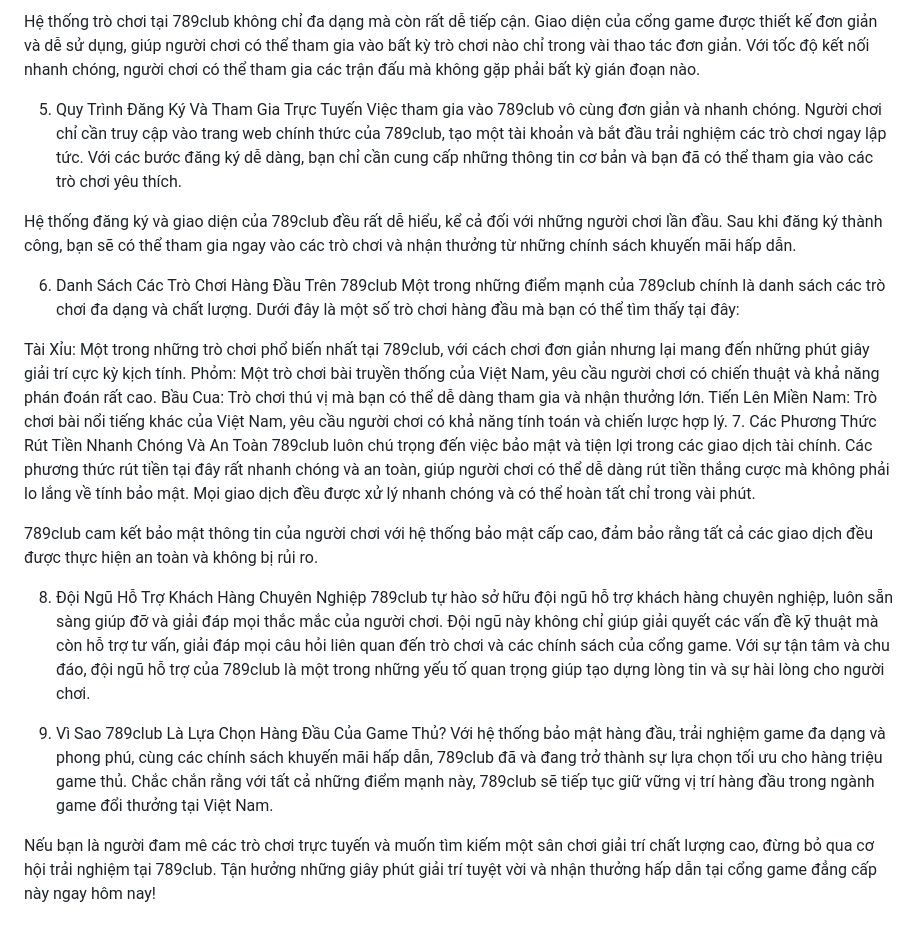
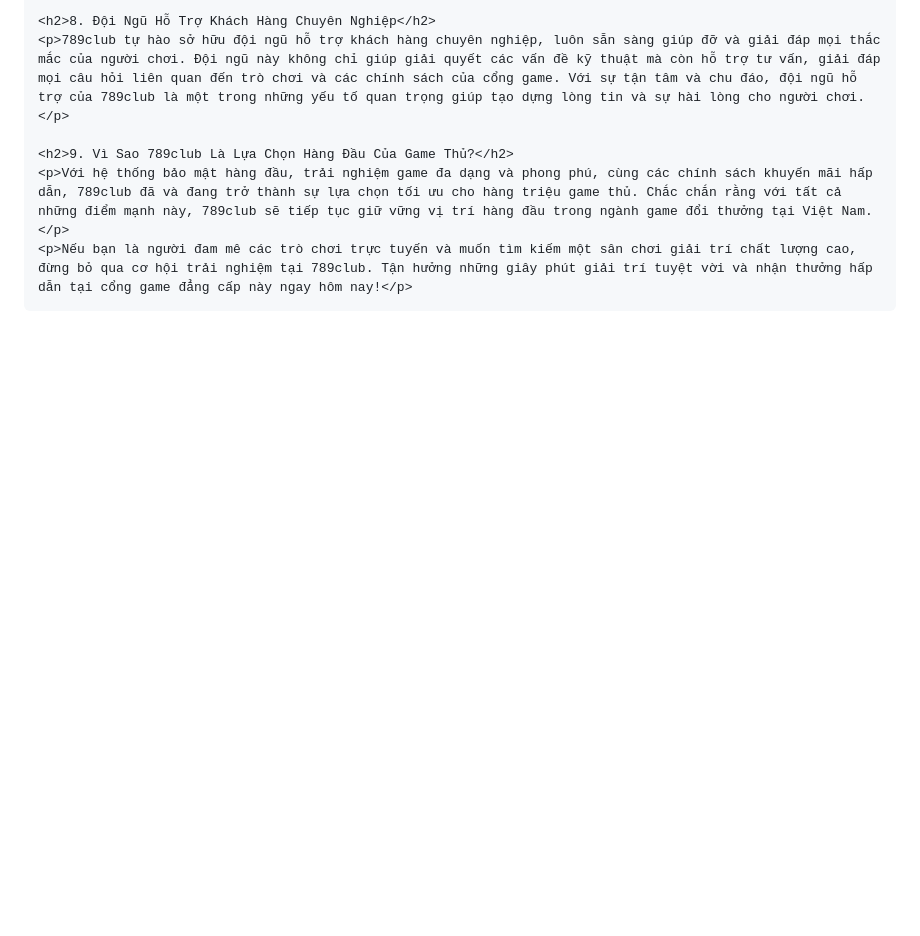
Before and after one commit to somoemo/789clubnow, a Markdown page: README.md, the part around one of its changes. Drawn GitHub-style; blank space fills up the shorter version.

```diff
--- a/README.md
+++ b/README.md
@@ -28,27 +45,7 @@ Các chương trình khuyến mãi tại 789club thường xuyên được cập
 
-Hệ thống trò chơi tại 789club không chỉ đa dạng mà còn rất dễ tiếp cận. Giao diện của cổng game được thiết kế đơn giản và dễ sử dụng, giúp người chơi có thể tham gia vào bất kỳ trò chơi nào chỉ trong vài thao tác đơn giản. Với tốc độ kết nối nhanh chóng, người chơi có thể tham gia các trận đấu mà không gặp phải bất kỳ gián đoạn nào.
+    <h2>8. Đội Ngũ Hỗ Trợ Khách Hàng Chuyên Nghiệp</h2>
+    <p>789club tự hào sở hữu đội ngũ hỗ trợ khách hàng chuyên nghiệp, luôn sẵn sàng giúp đỡ và giải đáp mọi thắc mắc của người chơi. Đội ngũ này không chỉ giúp giải quyết các vấn đề kỹ thuật mà còn hỗ trợ tư vấn, giải đáp mọi câu hỏi liên quan đến trò chơi và các chính sách của cổng game. Với sự tận tâm và chu đáo, đội ngũ hỗ trợ của 789club là một trong những yếu tố quan trọng giúp tạo dựng lòng tin và sự hài lòng cho người chơi.</p>
 
-5. Quy Trình Đăng Ký Và Tham Gia Trực Tuyến
-Việc tham gia vào 789club vô cùng đơn giản và nhanh chóng. Người chơi chỉ cần truy cập vào trang web chính thức của 789club, tạo một tài khoản và bắt đầu trải nghiệm các trò chơi ngay lập tức. Với các bước đăng ký dễ dàng, bạn chỉ cần cung cấp những thông tin cơ bản và bạn đã có thể tham gia vào các trò chơi yêu thích.
-
-Hệ thống đăng ký và giao diện của 789club đều rất dễ hiểu, kể cả đối với những người chơi lần đầu. Sau khi đăng ký thành công, bạn sẽ có thể tham gia ngay vào các trò chơi và nhận thưởng từ những chính sách khuyến mãi hấp dẫn.
-
-6. Danh Sách Các Trò Chơi Hàng Đầu Trên 789club
-Một trong những điểm mạnh của 789club chính là danh sách các trò chơi đa dạng và chất lượng. Dưới đây là một số trò chơi hàng đầu mà bạn có thể tìm thấy tại đây:
-
-Tài Xỉu: Một trong những trò chơi phổ biến nhất tại 789club, với cách chơi đơn giản nhưng lại mang đến những phút giây giải trí cực kỳ kịch tính.
-Phỏm: Một trò chơi bài truyền thống của Việt Nam, yêu cầu người chơi có chiến thuật và khả năng phán đoán rất cao.
-Bầu Cua: Trò chơi thú vị mà bạn có thể dễ dàng tham gia và nhận thưởng lớn.
-Tiến Lên Miền Nam: Trò chơi bài nổi tiếng khác của Việt Nam, yêu cầu người chơi có khả năng tính toán và chiến lược hợp lý.
-7. Các Phương Thức Rút Tiền Nhanh Chóng Và An Toàn
-789club luôn chú trọng đến việc bảo mật và tiện lợi trong các giao dịch tài chính. Các phương thức rút tiền tại đây rất nhanh chóng và an toàn, giúp người chơi có thể dễ dàng rút tiền thắng cược mà không phải lo lắng về tính bảo mật. Mọi giao dịch đều được xử lý nhanh chóng và có thể hoàn tất chỉ trong vài phút.
-
-789club cam kết bảo mật thông tin của người chơi với hệ thống bảo mật cấp cao, đảm bảo rằng tất cả các giao dịch đều được thực hiện an toàn và không bị rủi ro.
-
-8. Đội Ngũ Hỗ Trợ Khách Hàng Chuyên Nghiệp
-789club tự hào sở hữu đội ngũ hỗ trợ khách hàng chuyên nghiệp, luôn sẵn sàng giúp đỡ và giải đáp mọi thắc mắc của người chơi. Đội ngũ này không chỉ giúp giải quyết các vấn đề kỹ thuật mà còn hỗ trợ tư vấn, giải đáp mọi câu hỏi liên quan đến trò chơi và các chính sách của cổng game. Với sự tận tâm và chu đáo, đội ngũ hỗ trợ của 789club là một trong những yếu tố quan trọng giúp tạo dựng lòng tin và sự hài lòng cho người chơi.
-
-9. Vì Sao 789club Là Lựa Chọn Hàng Đầu Của Game Thủ?
-Với hệ thống bảo mật hàng đầu, trải nghiệm game đa dạng và phong phú, cùng các chính sách khuyến mãi hấp dẫn, 789club đã và đang trở thành sự lựa chọn tối ưu cho hàng triệu game thủ. Chắc chắn rằng với tất cả những điểm mạnh này, 789club sẽ tiếp tục giữ vững vị trí hàng đầu trong ngành game đổi thưởng tại Việt Nam.
-
-Nếu bạn là người đam mê các trò chơi trực tuyến và muốn tìm kiếm một sân chơi giải trí chất lượng cao, đừng bỏ qua cơ hội trải nghiệm tại 789club. Tận hưởng những giây phút giải trí tuyệt vời và nhận thưởng hấp dẫn tại cổng game đẳng cấp này ngay hôm nay!
+    <h2>9. Vì Sao 789club Là Lựa Chọn Hàng Đầu Của Game Thủ?</h2>
+    <p>Với hệ thống bảo mật hàng đầu, trải nghiệm game đa dạng và phong phú, cùng các chính sách khuyến mãi hấp dẫn, 789club đã và đang trở thành sự lựa chọn tối ưu cho hàng triệu game thủ. Chắc chắn rằng với tất cả những điểm mạnh này, 789club sẽ tiếp tục giữ vững vị trí hàng đầu trong ngành game đổi thưởng tại Việt Nam.</p>
+    <p>Nếu bạn là người đam mê các trò chơi trực tuyến và muốn tìm kiếm một sân chơi giải trí chất lượng cao, đừng bỏ qua cơ hội trải nghiệm tại 789club. Tận hưởng những giây phút giải trí tuyệt vời và nhận thưởng hấp dẫn tại cổng game đẳng cấp này ngay hôm nay!</p>
```
Also changed, not shown: other parts of README.md (+34 -17 lines).
